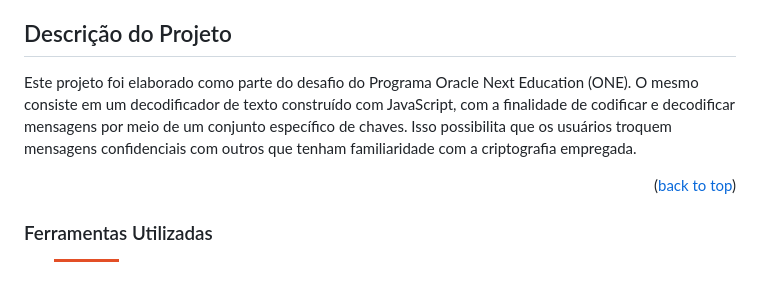
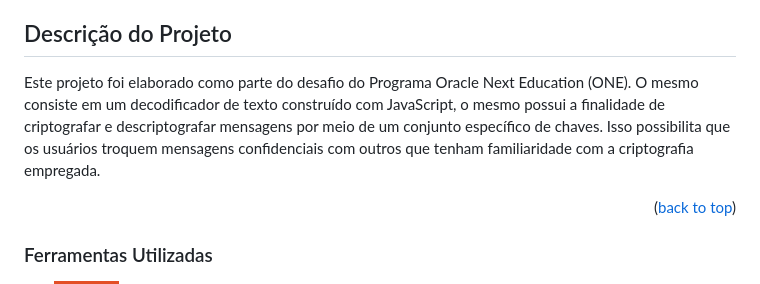
Before and after one commit to paulosilva995/Decodificador, a Markdown page: README.md, the part around the change. GitHub-like rendering; badges without logos.

```diff
--- a/README.md
+++ b/README.md
@@ -35,7 +35,7 @@
 
 <!-- ABOUT THE PROJECT -->
 ## Descrição do Projeto
-Este projeto foi elaborado como parte do desafio do Programa Oracle Next Education (ONE). O mesmo consiste em um decodificador de texto construído com JavaScript, com a finalidade de codificar e decodificar mensagens por meio de um conjunto específico de chaves. Isso possibilita que os usuários troquem mensagens confidenciais com outros que tenham familiaridade com a criptografia empregada.
+Este projeto foi elaborado como parte do desafio do Programa Oracle Next Education (ONE). O mesmo consiste em um decodificador de texto construído com JavaScript, o mesmo possui a finalidade de criptografar e descriptografar mensagens por meio de um conjunto específico de chaves. Isso possibilita que os usuários troquem mensagens confidenciais com outros que tenham familiaridade com a criptografia empregada.
 
 <p align="right">(<a href="#readme-top">back to top</a>)</p>
 
```
